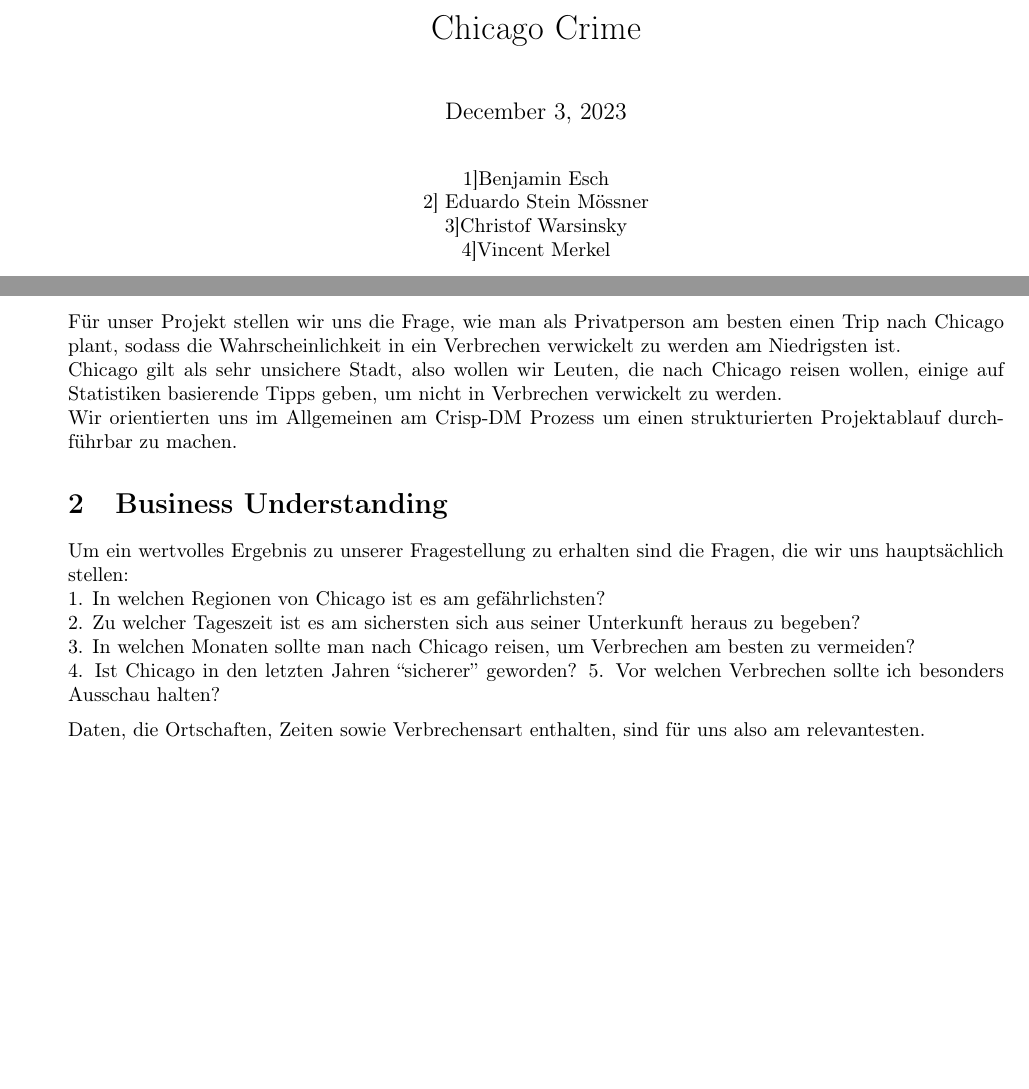
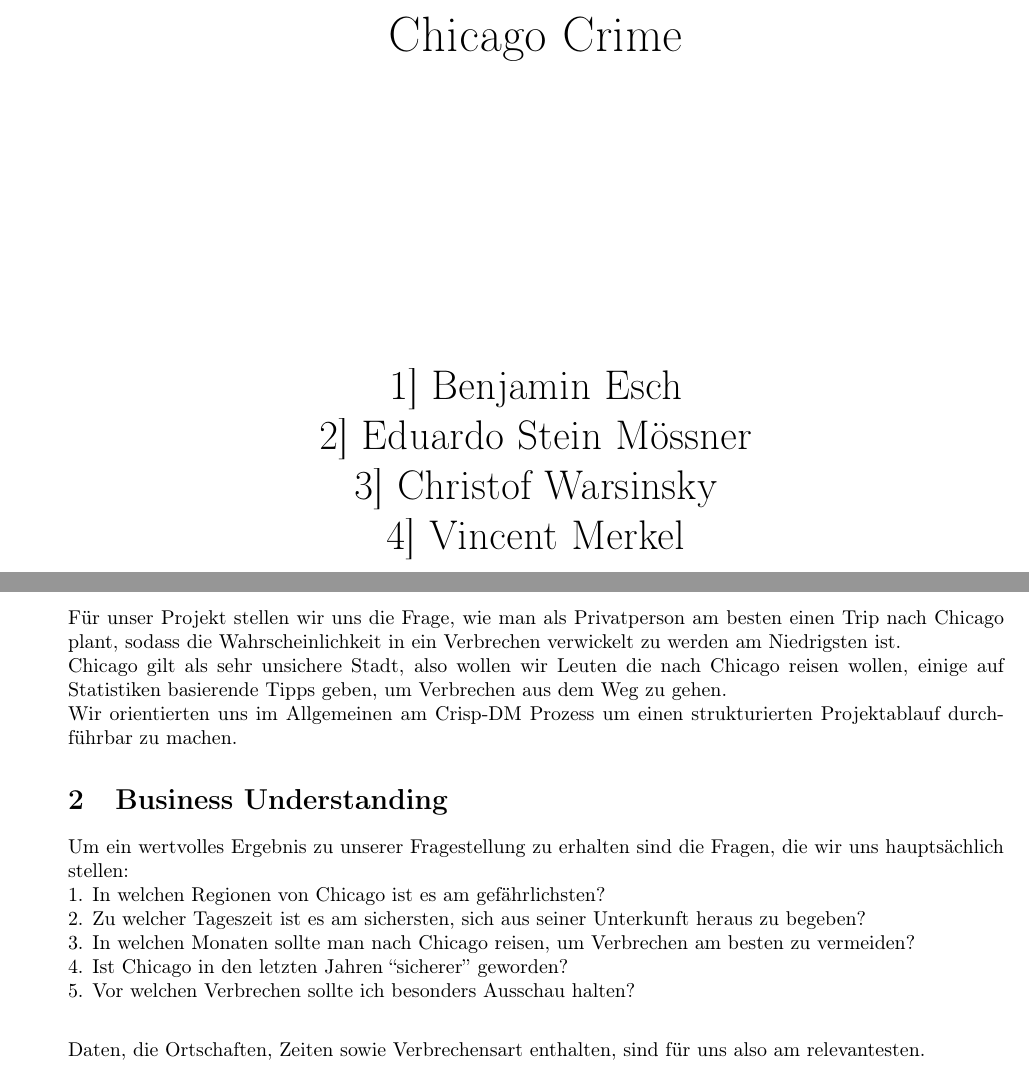
Before and after one commit to DataScience-DHBWKA/chicago-crime, a LaTeX document (Abgabe/Latex/chicago-crime-notebok.tex): two parts of pages 1 and 3 of 16, joined at a grey line, cut so that both start at the same text, the shorter picture padded with empty space. Compiled offline with pdfLaTeX.

Commit message:
Benjamins Verbesserungen

```diff
--- a/Abgabe/Latex/chicago-crime-notebok.tex
+++ b/Abgabe/Latex/chicago-crime-notebok.tex
@@ -383,14 +383,28 @@
 \begin{document}
 
 
-    \maketitle
+    {
+    \Huge{
+    \centering
+\ \\
+\ \\
+\ \\
+Chicago Crime\\
+\ \\
+\ \\
+\ \\
+\ \\
+\ \\
+    }
+    }
 
-
+    {\huge
     {\centering
-    \author[1]{Benjamin Esch}\\
+    \author[1]{ Benjamin Esch}\\
     \author[2]{ Eduardo Stein Mössner}\\
-    \author[3]{Christof Warsinsky}\\
-    \author[4]{Vincent Merkel}\\
+    \author[3]{ Christof Warsinsky}\\
+    \author[4]{ Vincent Merkel}\\
+    }
     }
     \newpage
     \tableofcontents
@@ -403,9 +417,8 @@
     Für unser Projekt stellen wir uns die Frage, wie man als Privatperson am
 besten einen Trip nach Chicago plant, sodass die Wahrscheinlichkeit in
 ein Verbrechen verwickelt zu werden am Niedrigsten ist.\\
-Chicago gilt als sehr unsichere Stadt, also wollen wir Leuten, die nach
-Chicago reisen wollen, einige auf Statistiken basierende Tipps geben, um
-nicht in Verbrechen verwickelt zu werden.\\
+Chicago gilt als sehr unsichere Stadt, also wollen wir Leuten die nach
+Chicago reisen wollen, einige auf Statistiken basierende Tipps geben, um Verbrechen aus dem Weg zu gehen.\\
 Wir orientierten uns im Allgemeinen am Crisp-DM Prozess um einen
 strukturierten Projektablauf durchführbar zu machen.
 
@@ -414,12 +427,12 @@ strukturierten Projektablauf durchführbar zu machen.
     Um ein wertvolles Ergebnis zu unserer Fragestellung zu erhalten sind die
 Fragen, die wir uns hauptsächlich stellen:\\
 1. In welchen Regionen von Chicago ist es am gefährlichsten?\\
-2. Zu welcher Tageszeit ist es am sichersten sich aus seiner Unterkunft
+2. Zu welcher Tageszeit ist es am sichersten, sich aus seiner Unterkunft
 heraus zu begeben?\\
 3. In welchen Monaten sollte man nach Chicago reisen, um Verbrechen am
 besten zu vermeiden?\\
-4. Ist Chicago in den letzten Jahren ``sicherer'' geworden? 5. Vor
-welchen Verbrechen sollte ich besonders Ausschau halten?
+4. Ist Chicago in den letzten Jahren ``sicherer'' geworden?\\
+5. Vor welchen Verbrechen sollte ich besonders Ausschau halten?\\
 
 Daten, die Ortschaften, Zeiten sowie Verbrechensart enthalten, sind für
 uns also am relevantesten.
```
Also changed, not shown: Abgabe/Latex/chicago-crime-notebok.tex (5 more changed lines), 2 other files.
